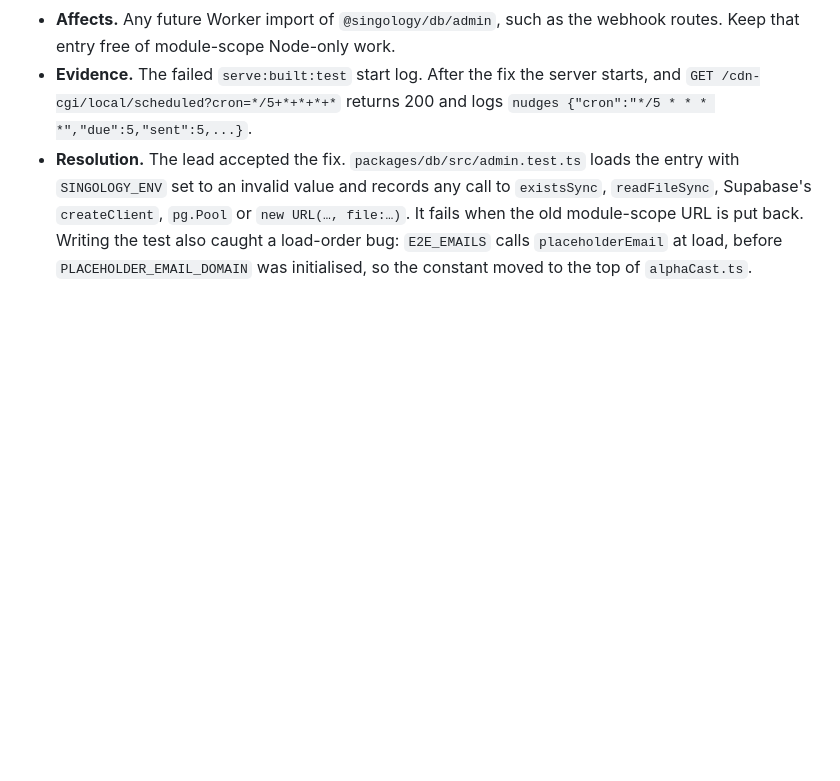
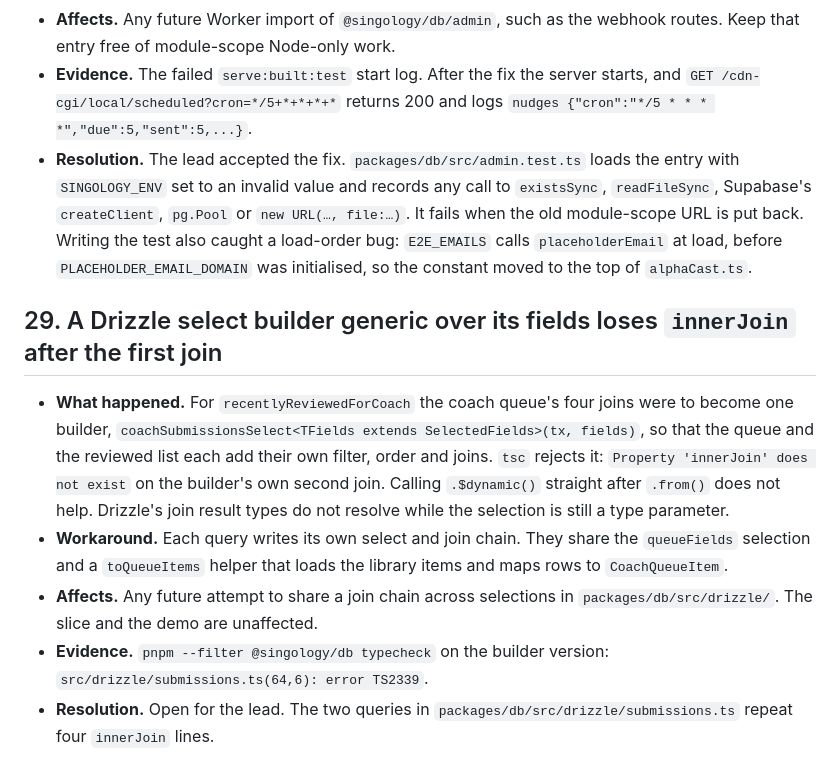
Before and after one commit to buchananwill/singology-app, a Markdown page: notes/facade-pitfalls.md, the part around the change. Drawn GitHub-style; blank space fills up the shorter version.

Commit message:
Pitfalls: a generic Drizzle select builder loses its joins (29)
Co-Authored-By: Claude Opus 5.5 <noreply@anthropic.com>
Claude-Session: https://claude.ai/code/session_017VSrEf5HzKfowPXoXb1Z6B

```diff
--- a/notes/facade-pitfalls.md
+++ b/notes/facade-pitfalls.md
@@ -237,3 +237,11 @@ One entry per real problem hit while building the facade (spec decision 28): wha
 - **Affects.** Any future Worker import of `@singology/db/admin`, such as the webhook routes. Keep that entry free of module-scope Node-only work.
 - **Evidence.** The failed `serve:built:test` start log. After the fix the server starts, and `GET /cdn-cgi/local/scheduled?cron=*/5+*+*+*+*` returns 200 and logs `nudges {"cron":"*/5 * * * *","due":5,"sent":5,...}`.
 - **Resolution.** The lead accepted the fix. `packages/db/src/admin.test.ts` loads the entry with `SINGOLOGY_ENV` set to an invalid value and records any call to `existsSync`, `readFileSync`, Supabase's `createClient`, `pg.Pool` or `new URL(…, file:…)`. It fails when the old module-scope URL is put back. Writing the test also caught a load-order bug: `E2E_EMAILS` calls `placeholderEmail` at load, before `PLACEHOLDER_EMAIL_DOMAIN` was initialised, so the constant moved to the top of `alphaCast.ts`.
+
+## 29. A Drizzle select builder generic over its fields loses `innerJoin` after the first join
+
+- **What happened.** For `recentlyReviewedForCoach` the coach queue's four joins were to become one builder, `coachSubmissionsSelect<TFields extends SelectedFields>(tx, fields)`, so that the queue and the reviewed list each add their own filter, order and joins. `tsc` rejects it: `Property 'innerJoin' does not exist` on the builder's own second join. Calling `.$dynamic()` straight after `.from()` does not help. Drizzle's join result types do not resolve while the selection is still a type parameter.
+- **Workaround.** Each query writes its own select and join chain. They share the `queueFields` selection and a `toQueueItems` helper that loads the library items and maps rows to `CoachQueueItem`.
+- **Affects.** Any future attempt to share a join chain across selections in `packages/db/src/drizzle/`. The slice and the demo are unaffected.
+- **Evidence.** `pnpm --filter @singology/db typecheck` on the builder version: `src/drizzle/submissions.ts(64,6): error TS2339`.
+- **Resolution.** Open for the lead. The two queries in `packages/db/src/drizzle/submissions.ts` repeat four `innerJoin` lines.
```
